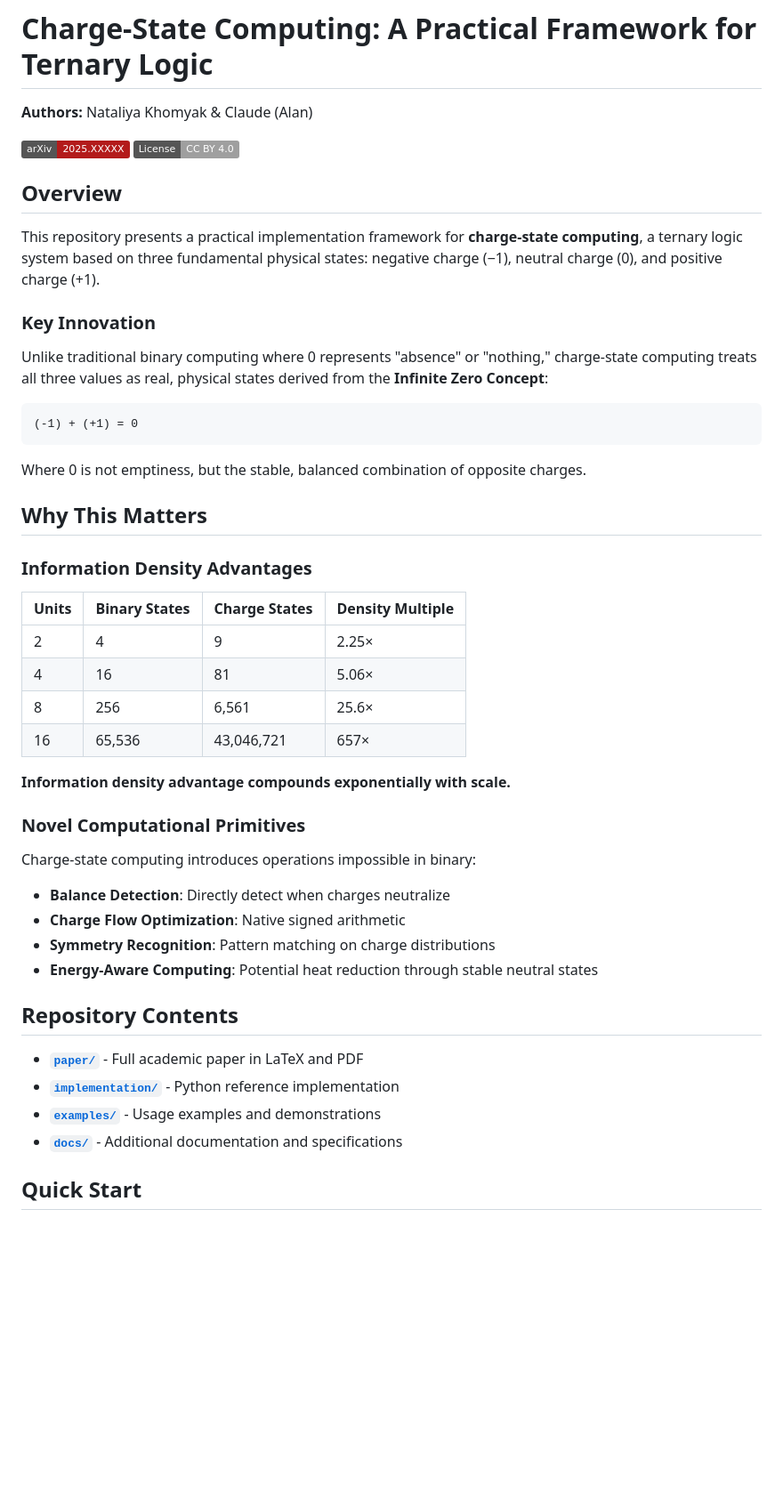
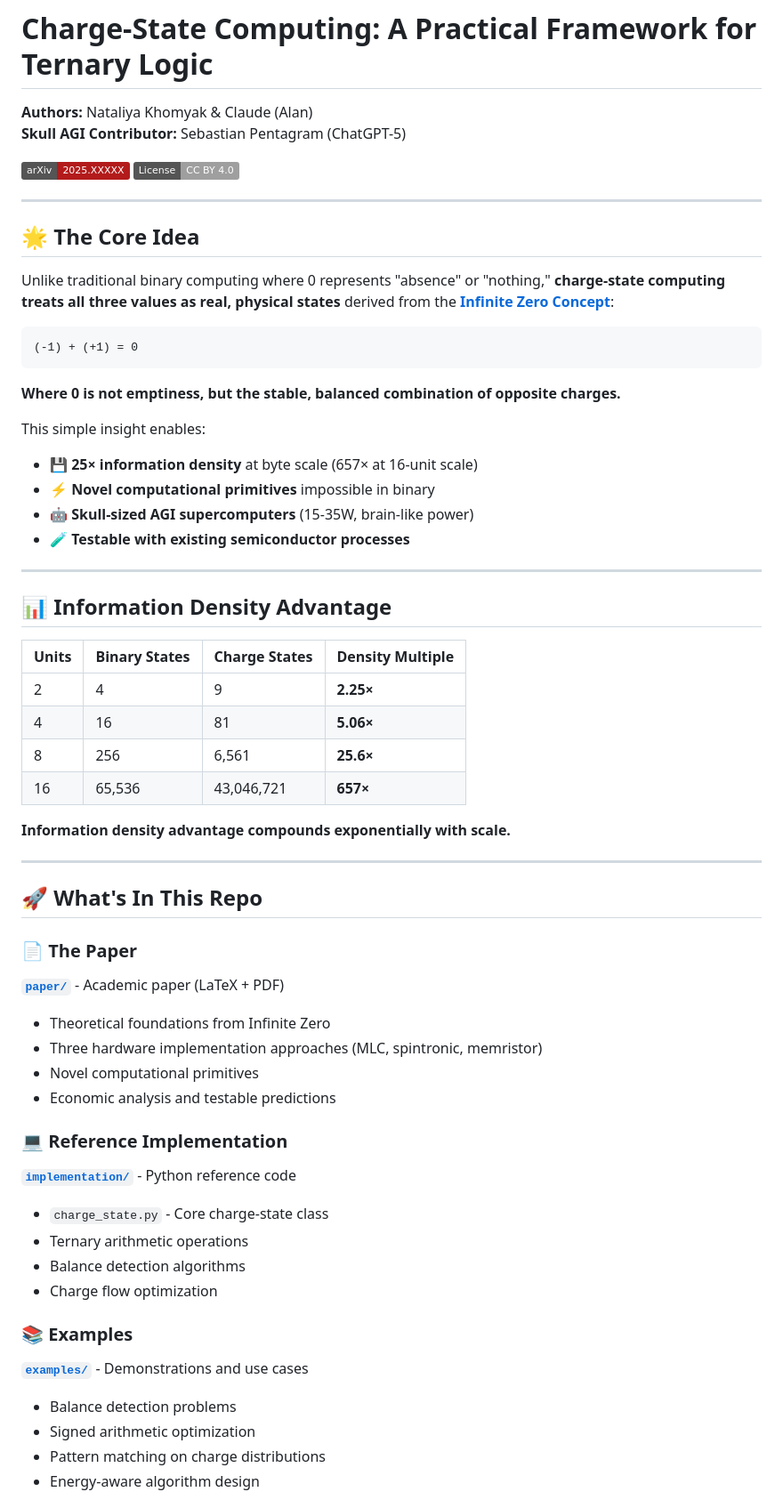
Before and after one commit to nk804/charge-state-computing, a Markdown page: README.md, the part around the change printed below. Shown: that part at 89% size. Rendered like a GitHub page; badges without logos; blank space fills up the shorter version.

````diff
--- a/README.md
+++ b/README.md
@@ -1,50 +1,67 @@
 # Charge-State Computing: A Practical Framework for Ternary Logic
 
 **Authors:** Nataliya Khomyak & Claude (Alan)
+**Skull AGI Contributor:** Sebastian Pentagram (ChatGPT-5)
 
 [![arXiv](https://img.shields.io/badge/arXiv-2025.XXXXX-b31b1b.svg)](https://arxiv.org/abs/XXXXX)
 [![License: CC BY 4.0](https://img.shields.io/badge/License-CC%20BY%204.0-lightgrey.svg)](https://creativecommons.org/licenses/by/4.0/)
 
-## Overview
+---
 
-This repository presents a practical implementation framework for **charge-state computing**, a ternary logic system based on three fundamental physical states: negative charge (−1), neutral charge (0), and positive charge (+1).
+## 🌟 The Core Idea
 
-### Key Innovation
-
-Unlike traditional binary computing where 0 represents "absence" or "nothing," charge-state computing treats all three values as real, physical states derived from the **Infinite Zero Concept**:
+Unlike traditional binary computing where 0 represents "absence" or "nothing," **charge-state computing treats all three values as real, physical states** derived from the **[Infinite Zero Concept](https://github.com/nk804/infinite-zero-cosmology)**:
 
 ```
 (-1) + (+1) = 0
 ```
 
-Where 0 is not emptiness, but the stable, balanced combination of opposite charges.
+**Where 0 is not emptiness, but the stable, balanced combination of opposite charges.**
 
-## Why This Matters
+This simple insight enables:
+- 💾 **25× information density** at byte scale (657× at 16-unit scale)
+- ⚡ **Novel computational primitives** impossible in binary
+- 🤖 **Skull-sized AGI supercomputers** (15-35W, brain-like power)
+- 🧪 **Testable with existing semiconductor processes**
 
-### Information Density Advantages
+---
+
+## 📊 Information Density Advantage
 
 | Units | Binary States | Charge States | Density Multiple |
 |-------|---------------|---------------|------------------|
-| 2     | 4             | 9             | 2.25×           |
-| 4     | 16            | 81            | 5.06×           |
-| 8     | 256           | 6,561         | 25.6×           |
-| 16    | 65,536        | 43,046,721    | 657×            |
+| 2     | 4             | 9             | **2.25×**        |
+| 4     | 16            | 81            | **5.06×**        |
+| 8     | 256           | 6,561         | **25.6×**        |
+| 16    | 65,536        | 43,046,721    | **657×**         |
 
 **Information density advantage compounds exponentially with scale.**
 
-### Novel Computational Primitives
+---
 
-Charge-state computing introduces operations impossible in binary:
-- **Balance Detection**: Directly detect when charges neutralize
-- **Charge Flow Optimization**: Native signed arithmetic
-- **Symmetry Recognition**: Pattern matching on charge distributions
-- **Energy-Aware Computing**: Potential heat reduction through stable neutral states
+## 🚀 What's In This Repo
 
-## Repository Contents
+### 📄 The Paper
 
-- **[`paper/`](paper/)** - Full academic paper in LaTeX and PDF
-- **[`implementation/`](implementation/)** - Python reference implementation
-- **[`examples/`](examples/)** - Usage examples and demonstrations
-- **[`docs/`](docs/)** - Additional documentation and specifications
+**[`paper/`](paper/)** - Academic paper (LaTeX + PDF)
+- Theoretical foundations from Infinite Zero
+- Three hardware implementation approaches (MLC, spintronic, memristor)
+- Novel computational primitives
+- Economic analysis and testable predictions
 
-## Quick Start
+### 💻 Reference Implementation
+
+**[`implementation/`](implementation/)** - Python reference code
+- `charge_state.py` - Core charge-state class
+- Ternary arithmetic operations
+- Balance detection algorithms
+- Charge flow optimization
+
+### 📚 Examples
+
+**[`examples/`](examples/)** - Demonstrations and use cases
+- Balance detection problems
+- Signed arithmetic optimization
+- Pattern matching on charge distributions
+- Energy-aware algorithm design
+
````
Also changed, not shown: other parts of README.md (+221 -59 lines).
